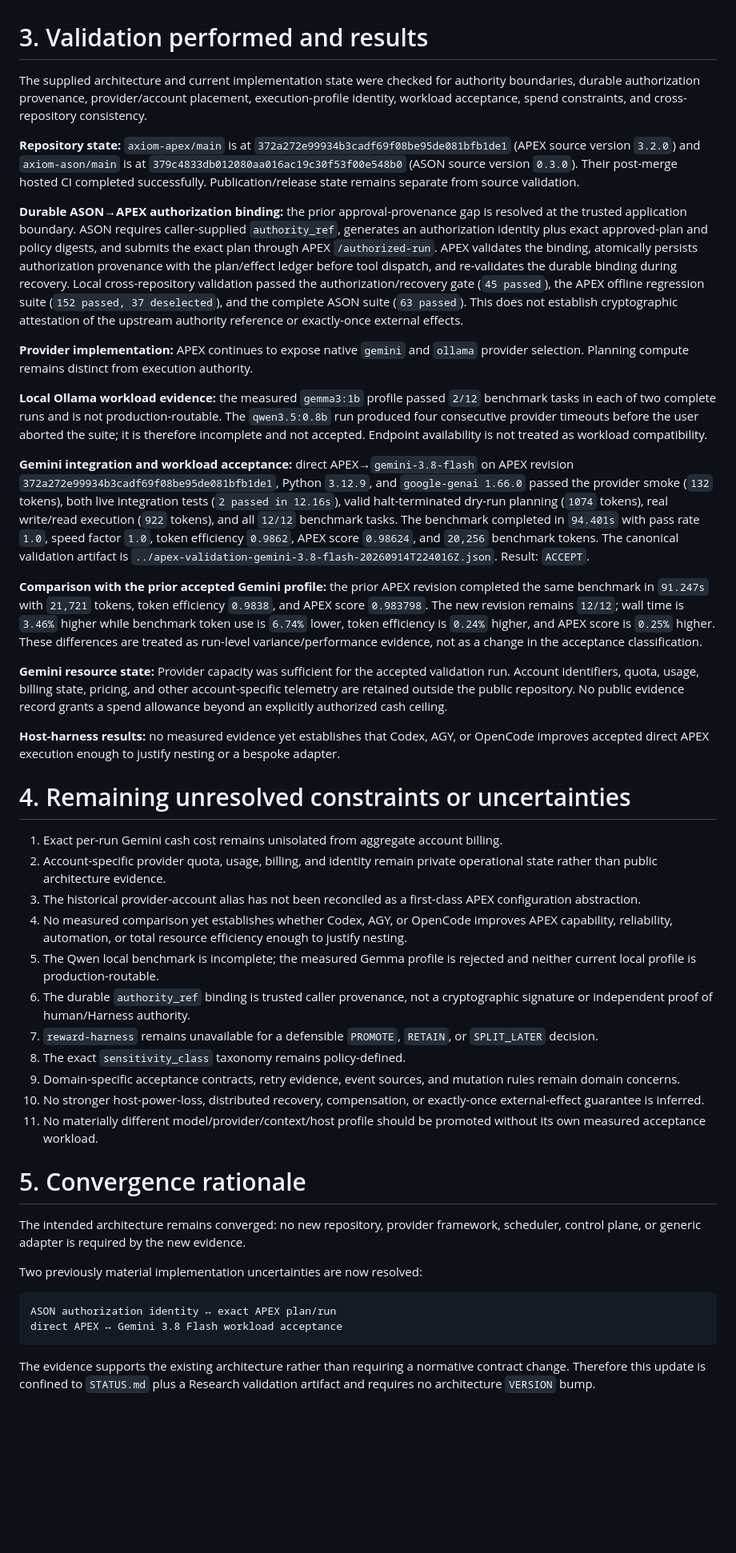
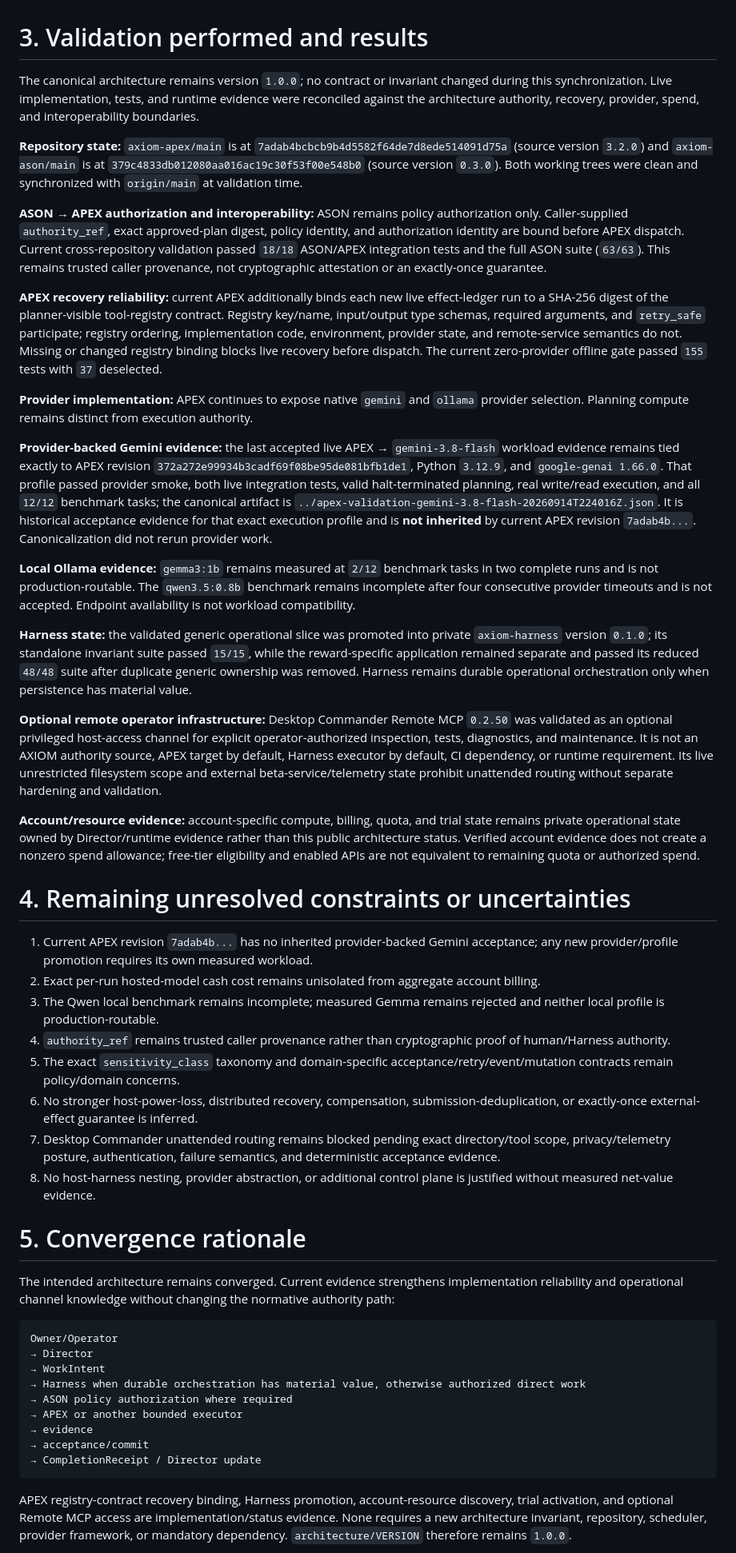
Before and after one commit to axiom-llc/axiom-research, a Markdown page: architecture/STATUS.md, the part around one of its changes. Shown at 80% size. GitHub-like rendering; blank space fills up the shorter version.

Commit message:
Synchronize architecture validation status

````diff
--- a/architecture/STATUS.md
+++ b/architecture/STATUS.md
@@ -1,47 +1,51 @@
 # 3. Validation performed and results
 
-The supplied architecture and current implementation state were checked for authority boundaries, durable authorization provenance, provider/account placement, execution-profile identity, workload acceptance, spend constraints, and cross-repository consistency.
+The canonical architecture remains version `1.0.0`; no contract or invariant changed during this synchronization. Live implementation, tests, and runtime evidence were reconciled against the architecture authority, recovery, provider, spend, and interoperability boundaries.
 
-**Repository state:** `axiom-apex/main` is at `372a272e99934b3cadf69f08be95de081bfb1de1` (APEX source version `3.2.0`) and `axiom-ason/main` is at `379c4833db012080aa016ac19c30f53f00e548b0` (ASON source version `0.3.0`). Their post-merge hosted CI completed successfully. Publication/release state remains separate from source validation.
+**Repository state:** `axiom-apex/main` is at `7adab4bcbcb9b4d5582f64de7d8ede514091d75a` (source version `3.2.0`) and `axiom-ason/main` is at `379c4833db012080aa016ac19c30f53f00e548b0` (source version `0.3.0`). Both working trees were clean and synchronized with `origin/main` at validation time.
 
-**Durable ASON→APEX authorization binding:** the prior approval-provenance gap is resolved at the trusted application boundary. ASON requires caller-supplied `authority_ref`, generates an authorization identity plus exact approved-plan and policy digests, and submits the exact plan through APEX `/authorized-run`. APEX validates the binding, atomically persists authorization provenance with the plan/effect ledger before tool dispatch, and re-validates the durable binding during recovery. Local cross-repository validation passed the authorization/recovery gate (`45 passed`), the APEX offline regression suite (`152 passed, 37 deselected`), and the complete ASON suite (`63 passed`). This does not establish cryptographic attestation of the upstream authority reference or exactly-once external effects.
+**ASON → APEX authorization and interoperability:** ASON remains policy authorization only. Caller-supplied `authority_ref`, exact approved-plan digest, policy identity, and authorization identity are bound before APEX dispatch. Current cross-repository validation passed `18/18` ASON/APEX integration tests and the full ASON suite (`63/63`). This remains trusted caller provenance, not cryptographic attestation or an exactly-once guarantee.
+
+**APEX recovery reliability:** current APEX additionally binds each new live effect-ledger run to a SHA-256 digest of the planner-visible tool-registry contract. Registry key/name, input/output type schemas, required arguments, and `retry_safe` participate; registry ordering, implementation code, environment, provider state, and remote-service semantics do not. Missing or changed registry binding blocks live recovery before dispatch. The current zero-provider offline gate passed `155` tests with `37` deselected.
 
 **Provider implementation:** APEX continues to expose native `gemini` and `ollama` provider selection. Planning compute remains distinct from execution authority.
 
-**Local Ollama workload evidence:** the measured `gemma3:1b` profile passed `2/12` benchmark tasks in each of two complete runs and is not production-routable. The `qwen3.5:0.8b` run produced four consecutive provider timeouts before the user aborted the suite; it is therefore incomplete and not accepted. Endpoint availability is not treated as workload compatibility.
+**Provider-backed Gemini evidence:** the last accepted live APEX → `gemini-3.8-flash` workload evidence remains tied exactly to APEX revision `372a272e99934b3cadf69f08be95de081bfb1de1`, Python `3.12.9`, and `google-genai 1.66.0`. That profile passed provider smoke, both live integration tests, valid halt-terminated planning, real write/read execution, and all `12/12` benchmark tasks; the canonical artifact is `../apex-validation-gemini-3.8-flash-20260914T224016Z.json`. It is historical acceptance evidence for that exact execution profile and is **not inherited** by current APEX revision `7adab4b...`. Canonicalization did not rerun provider work.
 
-**Gemini integration and workload acceptance:** direct APEX→`gemini-3.8-flash` on APEX revision `372a272e99934b3cadf69f08be95de081bfb1de1`, Python `3.12.9`, and `google-genai 1.66.0` passed the provider smoke (`132` tokens), both live integration tests (`2 passed in 12.16s`), valid halt-terminated dry-run planning (`1074` tokens), real write/read execution (`922` tokens), and all `12/12` benchmark tasks. The benchmark completed in `94.401s` with pass rate `1.0`, speed factor `1.0`, token efficiency `0.9862`, APEX score `0.98624`, and `20,256` benchmark tokens. The canonical validation artifact is `../apex-validation-gemini-3.8-flash-20260914T224016Z.json`. Result: `ACCEPT`.
+**Local Ollama evidence:** `gemma3:1b` remains measured at `2/12` benchmark tasks in two complete runs and is not production-routable. The `qwen3.5:0.8b` benchmark remains incomplete after four consecutive provider timeouts and is not accepted. Endpoint availability is not workload compatibility.
 
-**Comparison with the prior accepted Gemini profile:** the prior APEX revision completed the same benchmark in `91.247s` with `21,721` tokens, token efficiency `0.9838`, and APEX score `0.983798`. The new revision remains `12/12`; wall time is `3.46%` higher while benchmark token use is `6.74%` lower, token efficiency is `0.24%` higher, and APEX score is `0.25%` higher. These differences are treated as run-level variance/performance evidence, not as a change in the acceptance classification.
+**Harness state:** the validated generic operational slice was promoted into private `axiom-harness` version `0.1.0`; its standalone invariant suite passed `15/15`, while the reward-specific application remained separate and passed its reduced `48/48` suite after duplicate generic ownership was removed. Harness remains durable operational orchestration only when persistence has material value.
 
-**Gemini resource state:** Provider capacity was sufficient for the accepted validation run. Account identifiers, quota, usage, billing state, pricing, and other account-specific telemetry are retained outside the public repository. No public evidence record grants a spend allowance beyond an explicitly authorized cash ceiling.
+**Optional remote operator infrastructure:** Desktop Commander Remote MCP `0.2.50` was validated as an optional privileged host-access channel for explicit operator-authorized inspection, tests, diagnostics, and maintenance. It is not an AXIOM authority source, APEX target by default, Harness executor by default, CI dependency, or runtime requirement. Its live unrestricted filesystem scope and external beta-service/telemetry state prohibit unattended routing without separate hardening and validation.
 
-**Host-harness results:** no measured evidence yet establishes that Codex, AGY, or OpenCode improves accepted direct APEX execution enough to justify nesting or a bespoke adapter.
+**Account/resource evidence:** account-specific compute, billing, quota, and trial state remains private operational state owned by Director/runtime evidence rather than this public architecture status. Verified account evidence does not create a nonzero spend allowance; free-tier eligibility and enabled APIs are not equivalent to remaining quota or authorized spend.
 
 # 4. Remaining unresolved constraints or uncertainties
 
-1. Exact per-run Gemini cash cost remains unisolated from aggregate account billing.
-2. Account-specific provider quota, usage, billing, and identity remain private operational state rather than public architecture evidence.
-3. The historical provider-account alias has not been reconciled as a first-class APEX configuration abstraction.
-4. No measured comparison yet establishes whether Codex, AGY, or OpenCode improves APEX capability, reliability, automation, or total resource efficiency enough to justify nesting.
-5. The Qwen local benchmark is incomplete; the measured Gemma profile is rejected and neither current local profile is production-routable.
-6. The durable `authority_ref` binding is trusted caller provenance, not a cryptographic signature or independent proof of human/Harness authority.
-7. `reward-harness` remains unavailable for a defensible `PROMOTE`, `RETAIN`, or `SPLIT_LATER` decision.
-8. The exact `sensitivity_class` taxonomy remains policy-defined.
-9. Domain-specific acceptance contracts, retry evidence, event sources, and mutation rules remain domain concerns.
-10. No stronger host-power-loss, distributed recovery, compensation, or exactly-once external-effect guarantee is inferred.
-11. No materially different model/provider/context/host profile should be promoted without its own measured acceptance workload.
+1. Current APEX revision `7adab4b...` has no inherited provider-backed Gemini acceptance; any new provider/profile promotion requires its own measured workload.
+2. Exact per-run hosted-model cash cost remains unisolated from aggregate account billing.
+3. The Qwen local benchmark remains incomplete; measured Gemma remains rejected and neither local profile is production-routable.
+4. `authority_ref` remains trusted caller provenance rather than cryptographic proof of human/Harness authority.
+5. The exact `sensitivity_class` taxonomy and domain-specific acceptance/retry/event/mutation contracts remain policy/domain concerns.
+6. No stronger host-power-loss, distributed recovery, compensation, submission-deduplication, or exactly-once external-effect guarantee is inferred.
+7. Desktop Commander unattended routing remains blocked pending exact directory/tool scope, privacy/telemetry posture, authentication, failure semantics, and deterministic acceptance evidence.
+8. No host-harness nesting, provider abstraction, or additional control plane is justified without measured net-value evidence.
 
 # 5. Convergence rationale
 
-The intended architecture remains converged: no new repository, provider framework, scheduler, control plane, or generic adapter is required by the new evidence.
-
-Two previously material implementation uncertainties are now resolved:
+The intended architecture remains converged. Current evidence strengthens implementation reliability and operational channel knowledge without changing the normative authority path:
 
 ```text
-ASON authorization identity ↔ exact APEX plan/run
-direct APEX ↔ Gemini 3.8 Flash workload acceptance
+Owner/Operator
+→ Director
+→ WorkIntent
+→ Harness when durable orchestration has material value, otherwise authorized direct work
+→ ASON policy authorization where required
+→ APEX or another bounded executor
+→ evidence
+→ acceptance/commit
+→ CompletionReceipt / Director update
 ```
 
-The evidence supports the existing architecture rather than requiring a normative contract change. Therefore this update is confined to `STATUS.md` plus a Research validation artifact and requires no architecture `VERSION` bump.
+APEX registry-contract recovery binding, Harness promotion, account-resource discovery, trial activation, and optional Remote MCP access are implementation/status evidence. None requires a new architecture invariant, repository, scheduler, provider framework, or mandatory dependency. `architecture/VERSION` therefore remains `1.0.0`.
 
````
Also changed, not shown: other parts of architecture/STATUS.md (+2 -22 lines).
